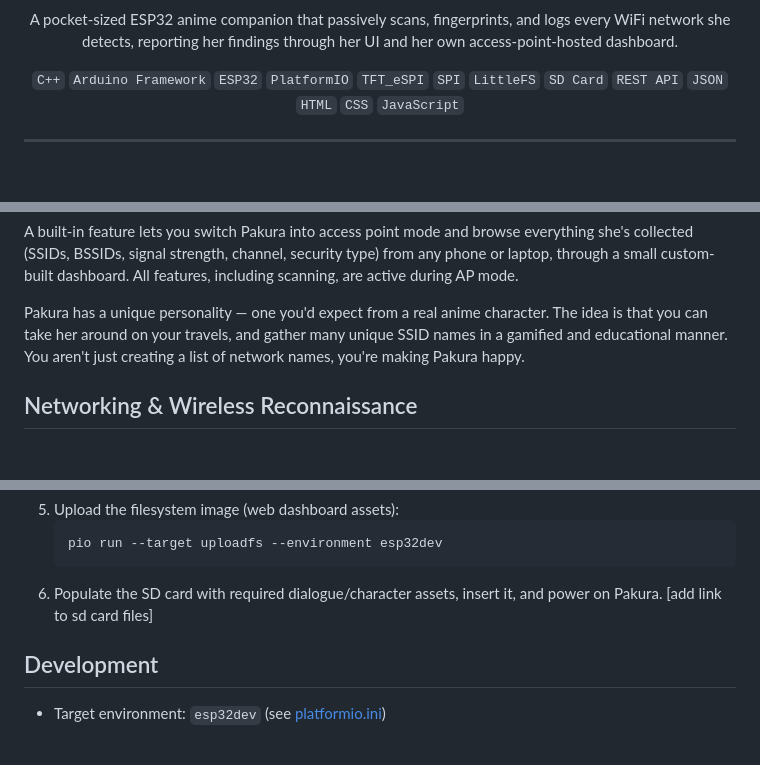
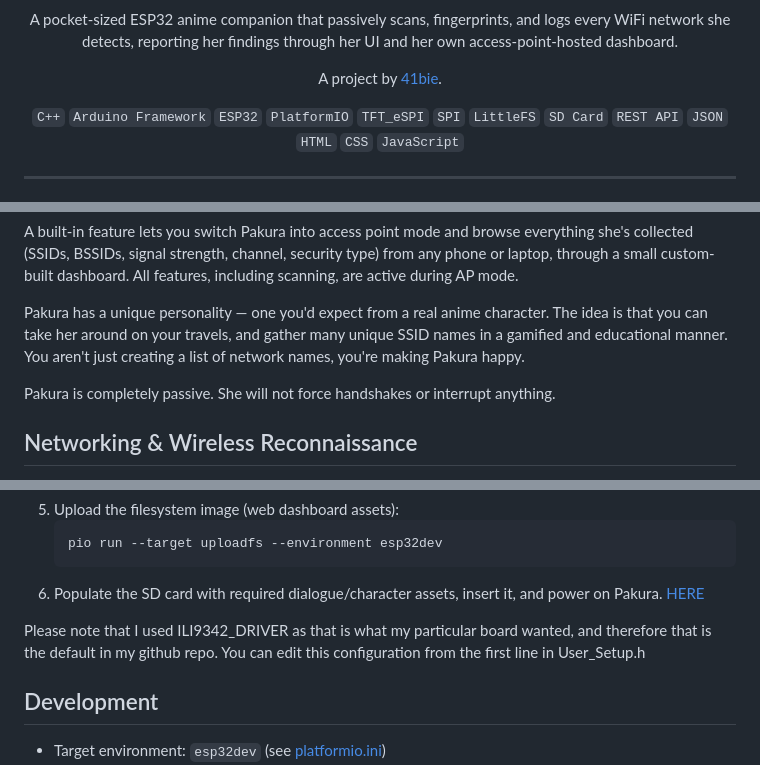
Before and after one commit to 41bie/pakura, a Markdown page: README.md, 3 parts joined by grey strips. Rendered like a GitHub page; blank space fills up the shorter version.

````diff
--- a/README.md
+++ b/README.md
@@ -7,5 +7,7 @@
 
 A pocket-sized ESP32 anime companion that passively scans, fingerprints, and logs every WiFi network she detects, reporting her findings through her UI and her own access-point-hosted dashboard.
+
+A project by [41bie](https://github.com/41bie).
 
 `C++` `Arduino Framework` `ESP32` `PlatformIO` `TFT_eSPI` `SPI` `LittleFS` `SD Card` `REST API` `JSON` `HTML` `CSS` `JavaScript`
 
@@ -39,6 +43,8 @@ Pakura is a virtual anime-style companion that lives on an ESP32 with a touchscr
 A built-in feature lets you switch Pakura into access point mode and browse everything she's collected (SSIDs, BSSIDs, signal strength, channel, security type) from any phone or laptop, through a small custom-built dashboard. All features, including scanning, are active during AP mode.
 
 Pakura has a unique personality — one you'd expect from a real anime character. The idea is that you can take her around on your travels, and gather many unique SSID names in a gamified and educational manner. You aren't just creating a list of network names, you're making Pakura happy.
+
+Pakura is completely passive. She will not force handshakes or interrupt anything.
 
 ## Networking & Wireless Reconnaissance
 
@@ -145,8 +161,9 @@ pakura v1/
    ```
    pio run --target uploadfs --environment esp32dev
    ```
-6. Populate the SD card with required dialogue/character assets, insert it, and power on Pakura.
-[add link to sd card files]
+6. Populate the SD card with required dialogue/character assets, insert it, and power on Pakura. [HERE](sd)
+
+Please note that I used ILI9342_DRIVER as that is what my particular board wanted, and therefore that is the default in my github repo. You can edit this configuration from the first line in User_Setup.h
 
 ## Development
 
````
Also changed, not shown: other parts of README.md (+21 -5 lines).
